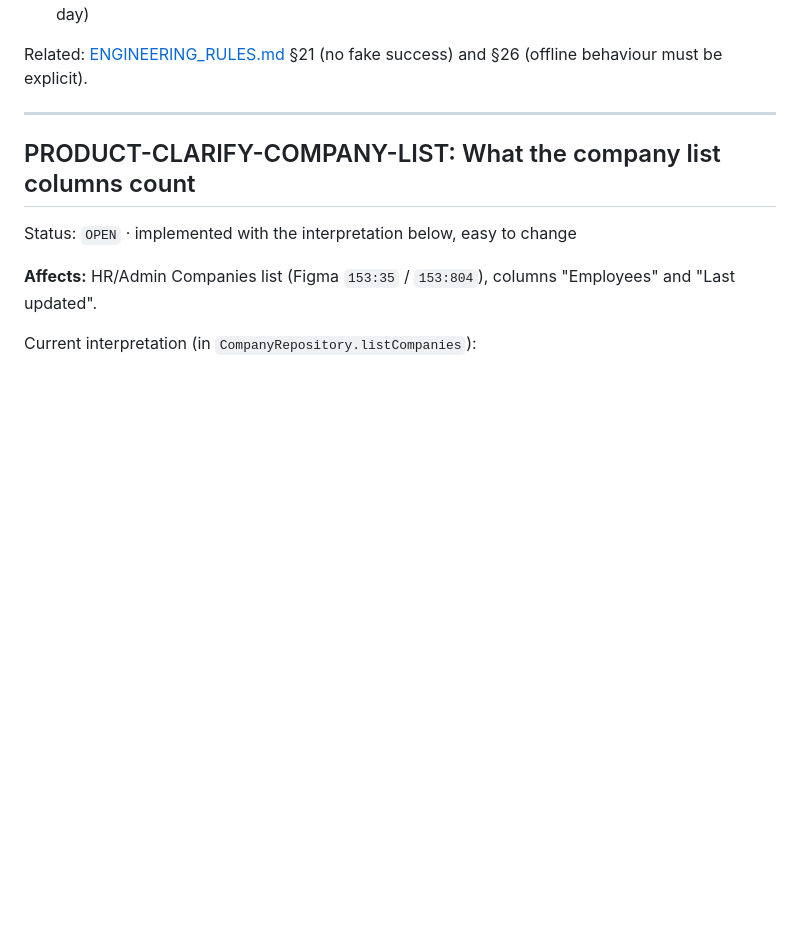
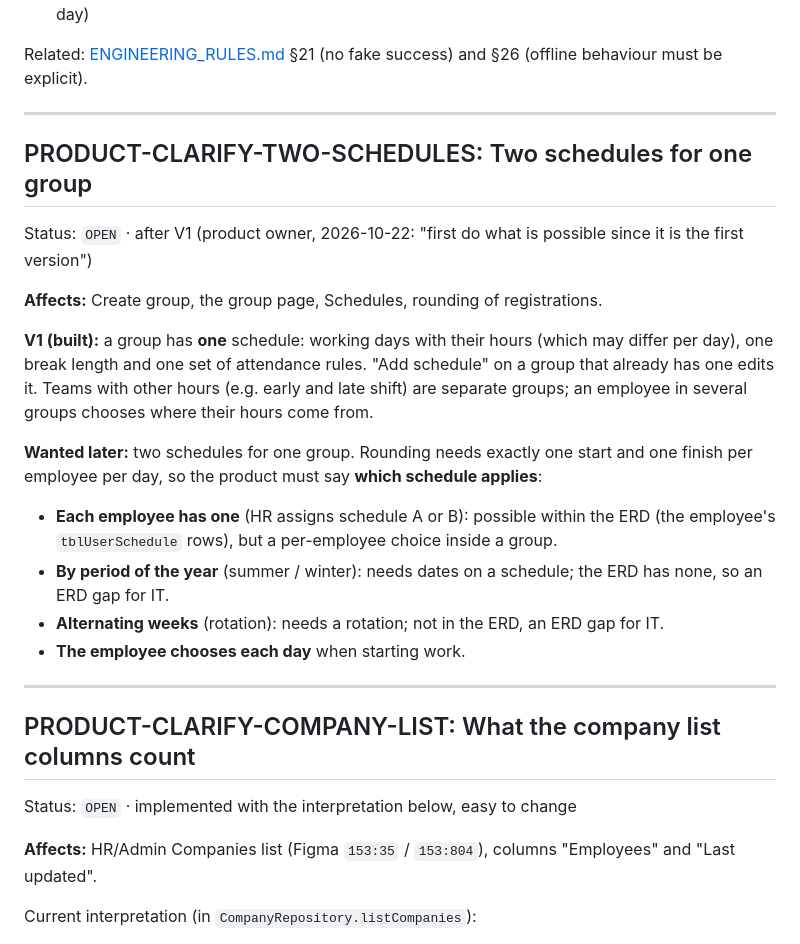
Before and after one commit to Axon-Jitan/jitan, a Markdown page: docs/PRODUCT_CLARIFICATIONS.md, the part around the change. Rendered like a GitHub page; blank space fills up the shorter version.

Commit message:
docs: two schedules for one group, open after V1

```diff
--- a/docs/PRODUCT_CLARIFICATIONS.md
+++ b/docs/PRODUCT_CLARIFICATIONS.md
@@ -34,6 +34,29 @@ To define before offline registration is implemented:
 
 Related: [ENGINEERING_RULES.md](ENGINEERING_RULES.md) §21 (no fake success) and §26
 (offline behaviour must be explicit).
+
+---
+
+## PRODUCT-CLARIFY-TWO-SCHEDULES: Two schedules for one group
+Status: `OPEN` · after V1 (product owner, 2026-10-22: "first do what is possible since it
+is the first version")
+
+**Affects:** Create group, the group page, Schedules, rounding of registrations.
+
+**V1 (built):** a group has **one** schedule: working days with their hours (which may
+differ per day), one break length and one set of attendance rules. "Add schedule" on a
+group that already has one edits it. Teams with other hours (e.g. early and late shift)
+are separate groups; an employee in several groups chooses where their hours come from.
+
+**Wanted later:** two schedules for one group. Rounding needs exactly one start and one
+finish per employee per day, so the product must say **which schedule applies**:
+
+- **Each employee has one** (HR assigns schedule A or B): possible within the ERD (the
+  employee's `tblUserSchedule` rows), but a per-employee choice inside a group.
+- **By period of the year** (summer / winter): needs dates on a schedule; the ERD has
+  none, so an ERD gap for IT.
+- **Alternating weeks** (rotation): needs a rotation; not in the ERD, an ERD gap for IT.
+- **The employee chooses each day** when starting work.
 
 ---
 
```
